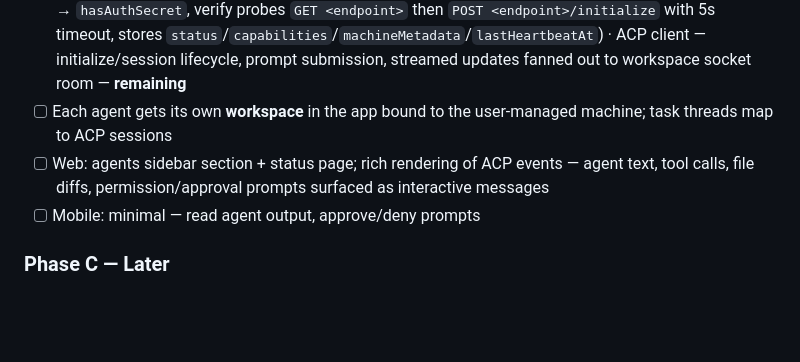
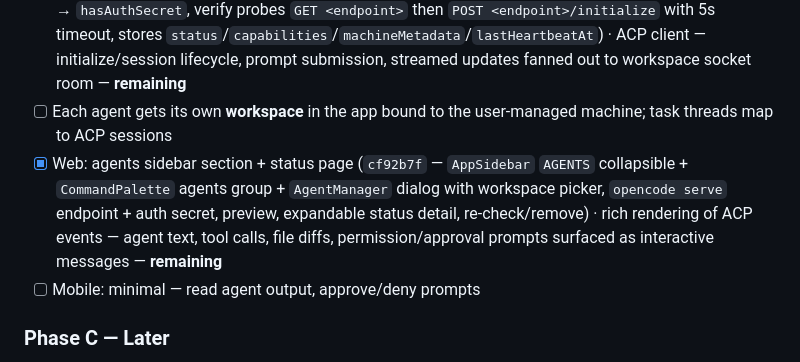
Before and after one commit to Botfrout10/chat-app, a Markdown page: PLAN.md, the part around the change. Rendered like a GitHub page; blank space fills up the shorter version.

Commit message:
docs(plan): mark web agents sidebar+manager done

```diff
--- a/PLAN.md
+++ b/PLAN.md
@@ -110,7 +110,7 @@ Chat with LLMs; delegate real work to external agents. **Connect-only**: the app
 - [x] shared: `agentRegistrationSchema` (create + update zod), `AgentStatus` enum (`f180ce8`)
 - [x] API: CRUD + `POST /api/agents/:id/verify` (handshake touch) + `GET /api/agents/:id/status` (`f180ce8` — `apps/api/src/modules/agents.ts`, `POST /api/agents/preview`, `GET /api/agents`, `POST /api/agents`, `PATCH/DELETE /:id`, rate-limited `agent-verify` 10/min, `sanitize` strips `authSecret` → `hasAuthSecret`, verify probes `GET <endpoint>` then `POST <endpoint>/initialize` with 5s timeout, stores `status`/`capabilities`/`machineMetadata`/`lastHeartbeatAt`) · ACP client — initialize/session lifecycle, prompt submission, streamed updates fanned out to workspace socket room — **remaining**
 - [ ] Each agent gets its own **workspace** in the app bound to the user-managed machine; task threads map to ACP sessions
-- [ ] Web: agents sidebar section + status page; rich rendering of ACP events — agent text, tool calls, file diffs, permission/approval prompts surfaced as interactive messages
+- [x] Web: agents sidebar section + status page (`cf92b7f` — `AppSidebar` `AGENTS` collapsible + `CommandPalette` agents group + `AgentManager` dialog with workspace picker, `opencode serve` endpoint + auth secret, preview, expandable status detail, re-check/remove) · rich rendering of ACP events — agent text, tool calls, file diffs, permission/approval prompts surfaced as interactive messages — **remaining**
 - [ ] Mobile: minimal — read agent output, approve/deny prompts
 
 ### Phase C — Later
```
